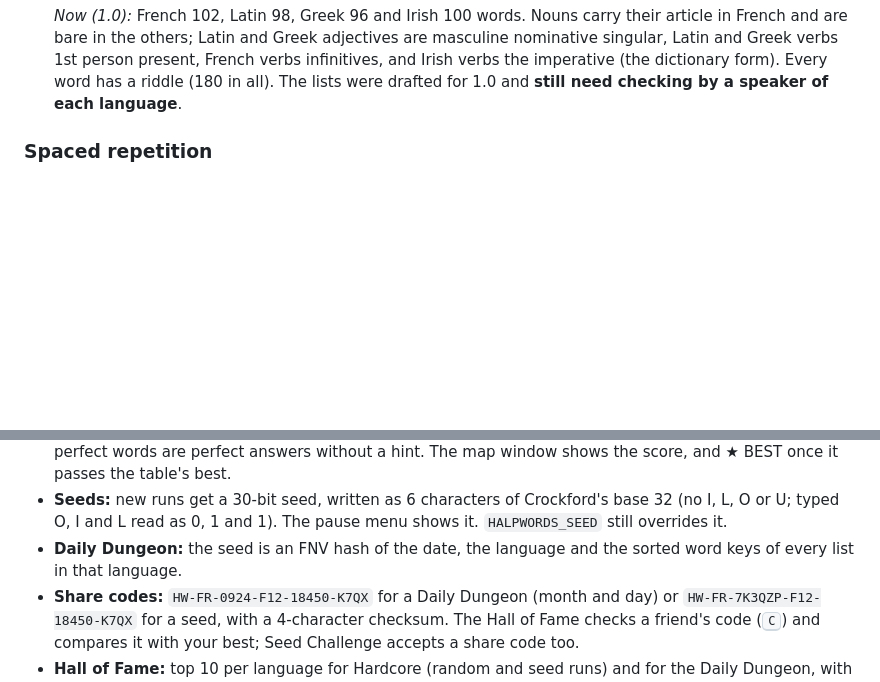
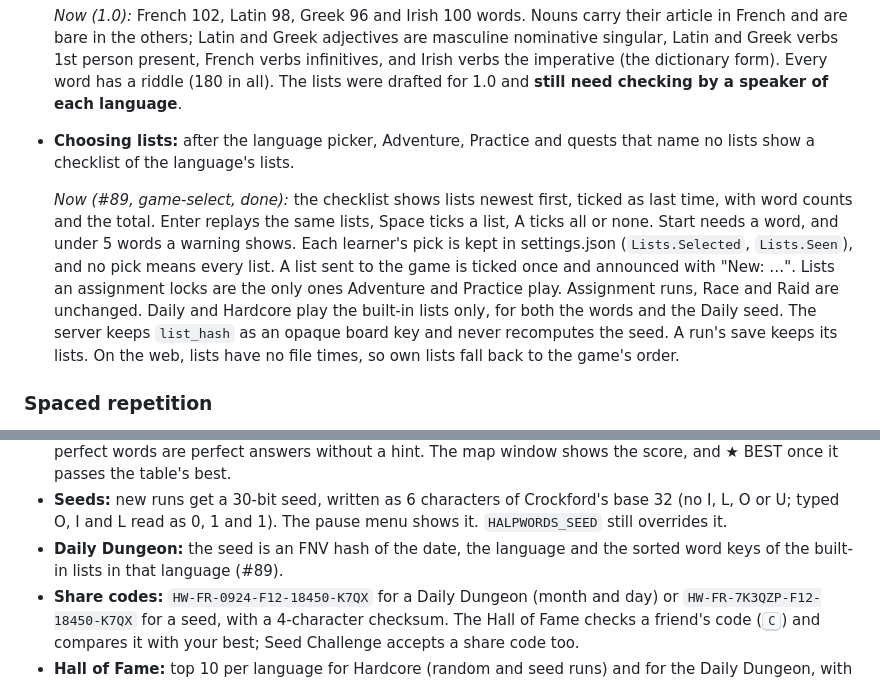
Before and after one commit to halpworld/halpwords, a Markdown page: PLAN.md, 2 parts joined by grey strips. GitHub-like rendering; blank space fills up the shorter version.

Commit message:
PLAN: word-list checklist note (#89)
Co-Authored-By: Claude Opus 5.5 <noreply@anthropic.com>

```diff
--- a/PLAN.md
+++ b/PLAN.md
@@ -253,6 +253,21 @@ the server before the game.**
   imperative (the dictionary form). Every word has a riddle (180 in all).
   The lists were drafted for 1.0 and **still need checking by a speaker of
   each language**.
+- **Choosing lists:** after the language picker, Adventure, Practice and
+  quests that name no lists show a checklist of the language's lists.
+
+  *Now (#89, game-select, done):* the checklist shows lists newest first,
+  ticked as last time, with word counts and the total. Enter replays the
+  same lists, Space ticks a list, A ticks all or none. Start needs a word,
+  and under 5 words a warning shows. Each learner's pick is kept in
+  settings.json (`Lists.Selected`, `Lists.Seen`), and no pick means every
+  list. A list sent to the game is ticked once and announced with
+  "New: …". Lists an assignment locks are the only ones Adventure and
+  Practice play. Assignment runs, Race and Raid are unchanged. Daily and
+  Hardcore play the built-in lists only, for both the words and the Daily
+  seed. The server keeps `list_hash` as an opaque board key and never
+  recomputes the seed. A run's save keeps its lists. On the web, lists
+  have no file times, so own lists fall back to the game's order.
 
 ### Spaced repetition
 - A Leitner box system (5 boxes) per word per profile. Misses send a word back
@@ -667,7 +682,7 @@ score, codes and Hall of Fame; `internal/profile` keeps the Hall of Fame in
   Crockford's base 32 (no I, L, O or U; typed O, I and L read as 0, 1 and
   1). The pause menu shows it. `HALPWORDS_SEED` still overrides it.
 - **Daily Dungeon:** the seed is an FNV hash of the date, the language and
-  the sorted word keys of every list in that language.
+  the sorted word keys of the built-in lists in that language (#89).
 - **Share codes:** `HW-FR-0924-F12-18450-K7QX` for a Daily Dungeon (month
   and day) or `HW-FR-7K3QZP-F12-18450-K7QX` for a seed, with a 4-character
   checksum. The Hall of Fame checks a friend's code (<kbd>C</kbd>) and
```
